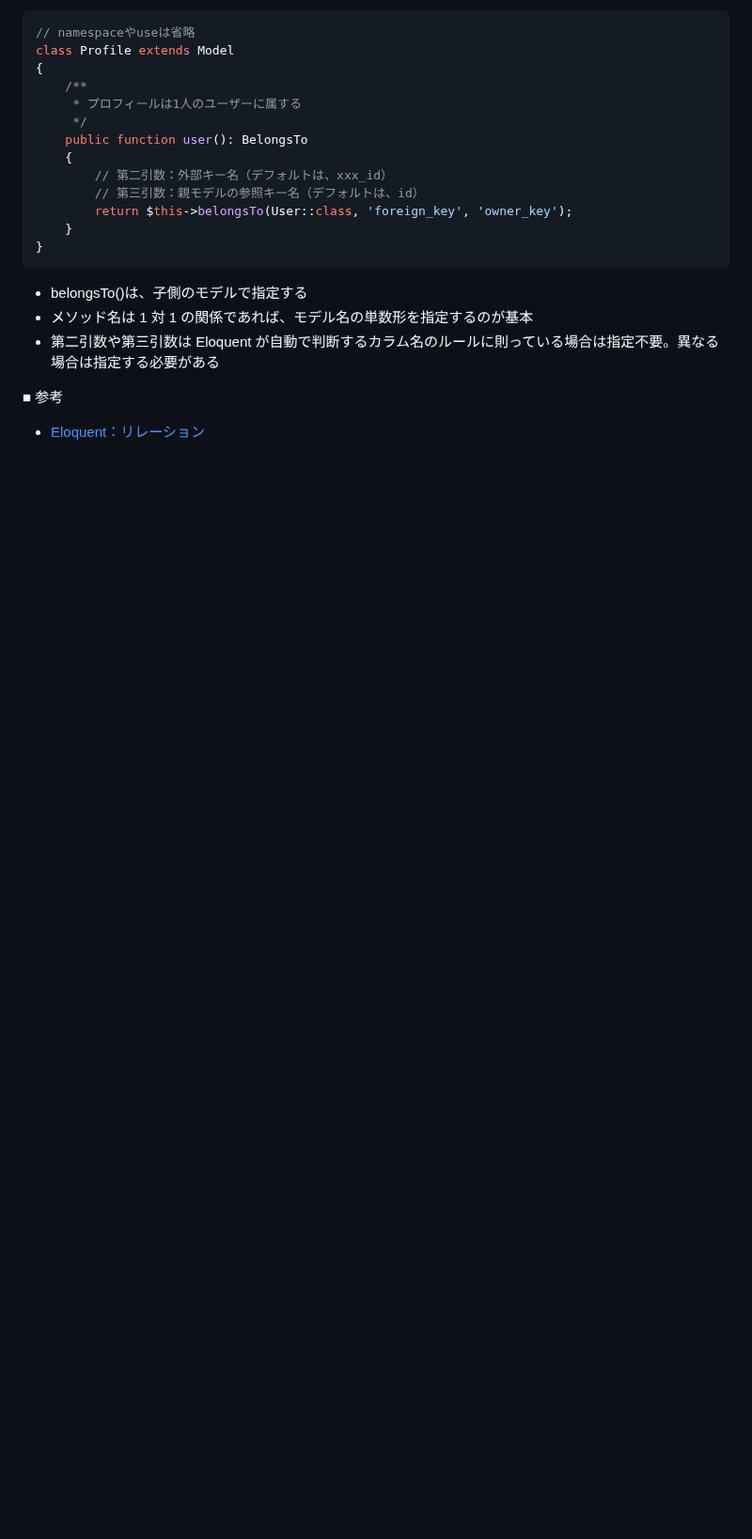
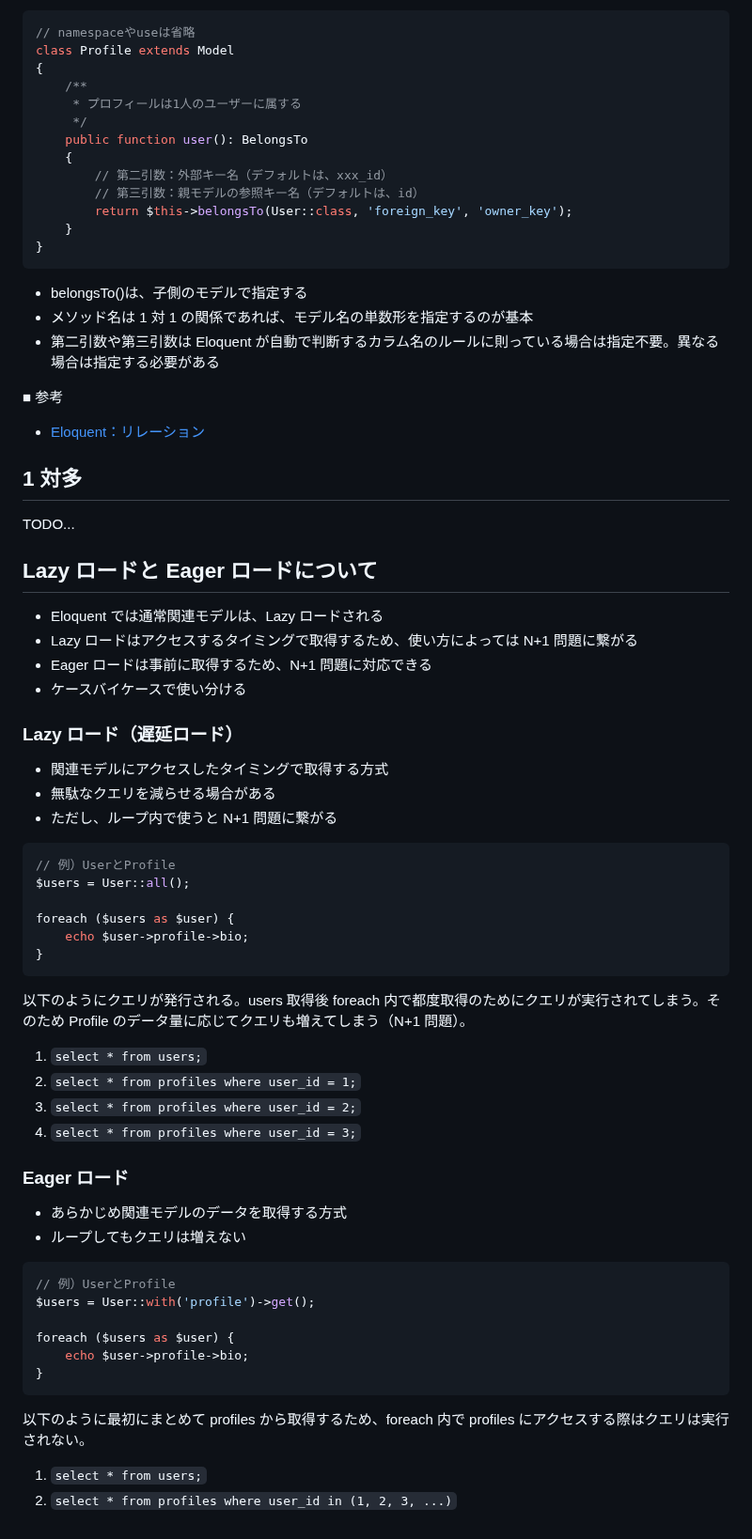
Before and after one commit to sasamario/public-learning-repository, a Markdown page: Laravel/Eloquentについて.md, the part around the change. Shown at 94% size. GitHub-like rendering; blank space fills up the shorter version.

Commit message:
Lazy loadとEager Loadについて

````diff
--- a/Laravel/Eloquentについて.md
+++ b/Laravel/Eloquentについて.md
@@ -166,3 +166,55 @@ class Profile extends Model
 ■ 参考
 
 - [Eloquent：リレーション](https://readouble.com/laravel/10.x/ja/eloquent-relationships.html)
+
+## 1 対多
+
+TODO...
+
+## Lazy ロードと Eager ロードについて
+
+- Eloquent では通常関連モデルは、Lazy ロードされる
+- Lazy ロードはアクセスするタイミングで取得するため、使い方によっては N+1 問題に繋がる
+- Eager ロードは事前に取得するため、N+1 問題に対応できる
+- ケースバイケースで使い分ける
+
+### Lazy ロード（遅延ロード）
+
+- 関連モデルにアクセスしたタイミングで取得する方式
+- 無駄なクエリを減らせる場合がある
+- ただし、ループ内で使うと N+1 問題に繋がる
+
+```php
+// 例）UserとProfile
+$users = User::all();
+
+foreach ($users as $user) {
+    echo $user->profile->bio;
+}
+```
+
+以下のようにクエリが発行される。users 取得後 foreach 内で都度取得のためにクエリが実行されてしまう。そのため Profile のデータ量に応じてクエリも増えてしまう（N+1 問題）。
+
+1. `select * from users;`
+2. `select * from profiles where user_id = 1;`
+3. `select * from profiles where user_id = 2;`
+4. `select * from profiles where user_id = 3;`
+
+### Eager ロード
+
+- あらかじめ関連モデルのデータを取得する方式
+- ループしてもクエリは増えない
+
+```php
+// 例）UserとProfile
+$users = User::with('profile')->get();
+
+foreach ($users as $user) {
+    echo $user->profile->bio;
+}
+```
+
+以下のように最初にまとめて profiles から取得するため、foreach 内で profiles にアクセスする際はクエリは実行されない。
+
+1. `select * from users;`
+2. `select * from profiles where user_id in (1, 2, 3, ...)`
````
